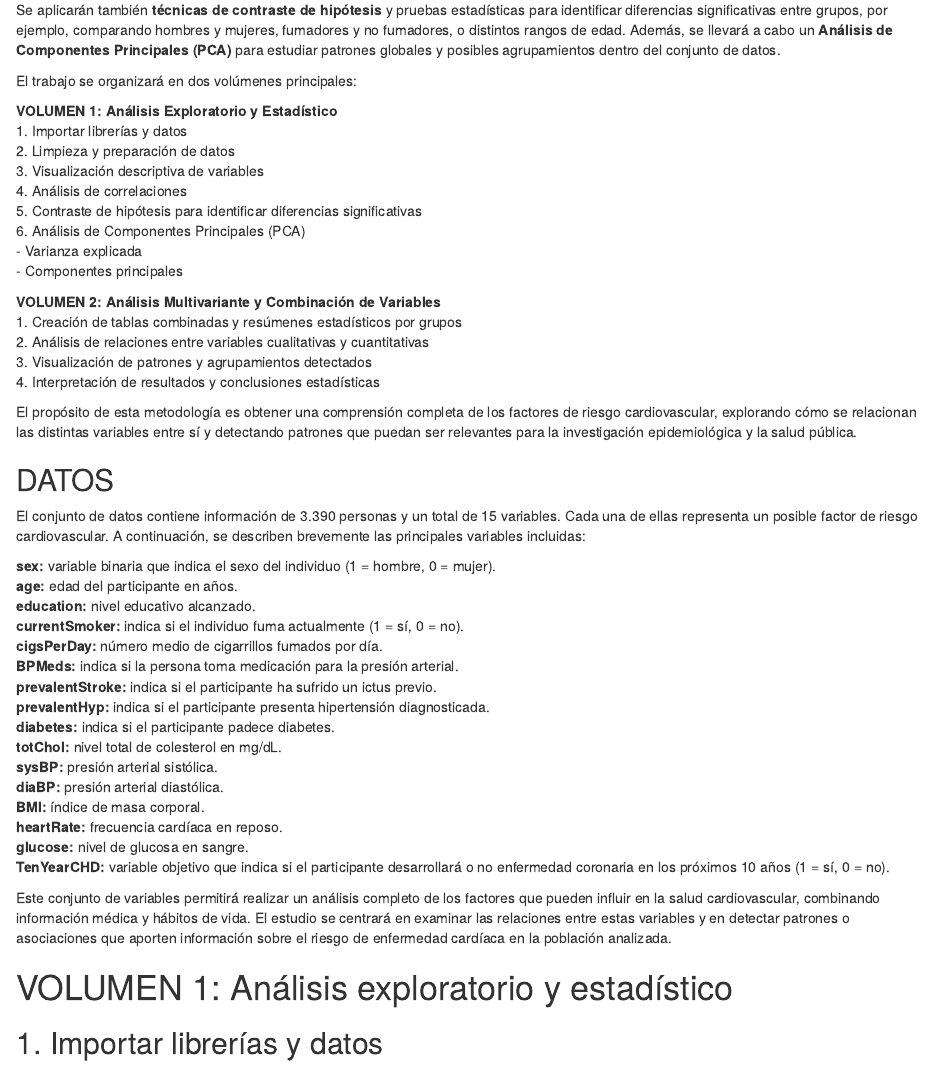
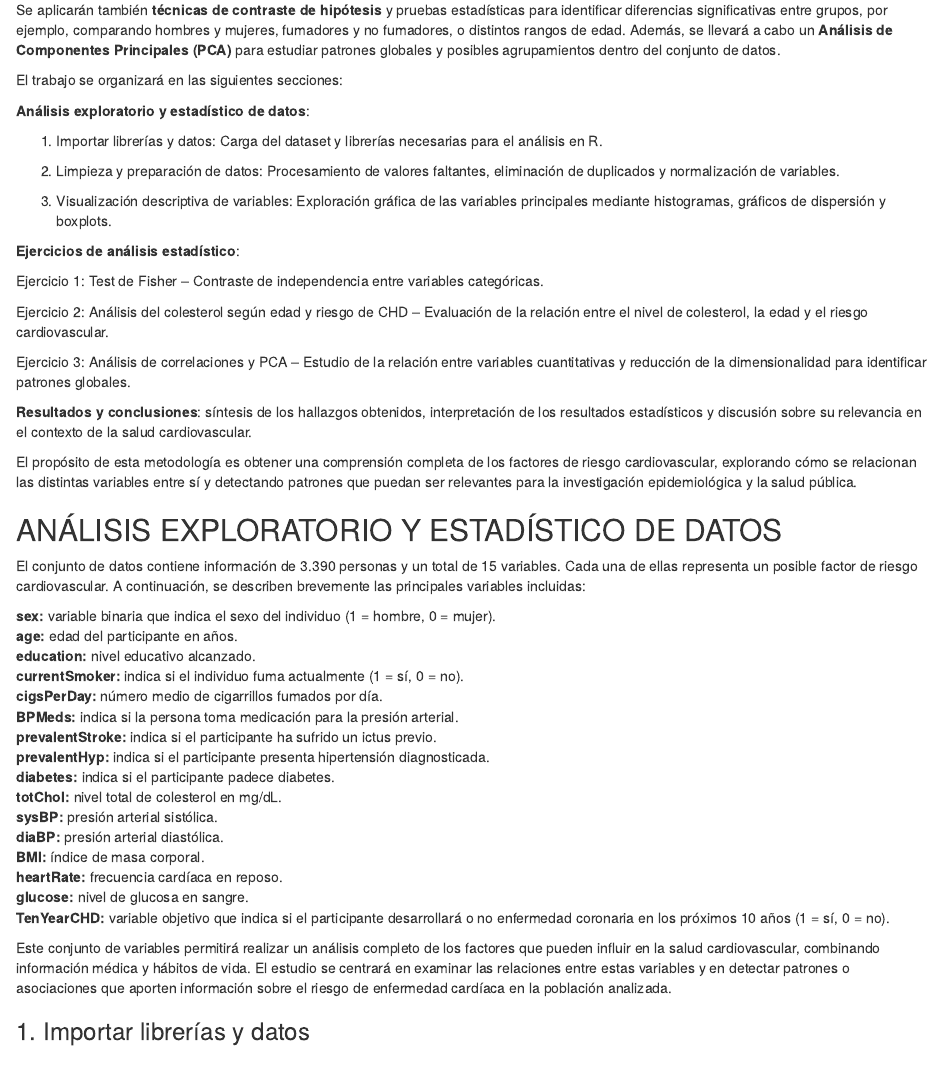
Before and after one commit to lucia-dave/Trabajo_DataScience, an R Markdown document (TrabajoDataScience.Rmd): the page in a window 1100 px wide, from 1120 px down before the commit and from 1100 px down after it, so that both start at the same text. Rendered offline with R 4.5, knitr and Pandoc, with nearby package versions.

Commit message:
dhfjhbjnm

````diff
--- a/TrabajoDataScience.Rmd
+++ b/TrabajoDataScience.Rmd
@@ -30,28 +30,29 @@ A continuación, se realizará una **exploración estadística y visual** para c
 
 Se aplicarán también **técnicas de contraste de hipótesis** y pruebas estadísticas para identificar diferencias significativas entre grupos, por ejemplo, comparando hombres y mujeres, fumadores y no fumadores, o distintos rangos de edad. Además, se llevará a cabo un **Análisis de Componentes Principales (PCA)** para estudiar patrones globales y posibles agrupamientos dentro del conjunto de datos.
 
-El trabajo se organizará en dos volúmenes principales:
+El trabajo se organizará en las siguientes secciones:
 
-**VOLUMEN 1: Análisis Exploratorio y Estadístico**
-1. Importar librerías y datos
-2. Limpieza y preparación de datos
-3. Visualización descriptiva de variables
-4. Análisis de correlaciones
-5. Contraste de hipótesis para identificar diferencias significativas
-6. Análisis de Componentes Principales (PCA)
-   - Varianza explicada
-   - Componentes principales
+**Análisis exploratorio y estadístico de datos**:
 
-**VOLUMEN 2: Análisis Multivariante y Combinación de Variables**
-1. Creación de tablas combinadas y resúmenes estadísticos por grupos
-2. Análisis de relaciones entre variables cualitativas y cuantitativas
-3. Visualización de patrones y agrupamientos detectados
-4. Interpretación de resultados y conclusiones estadísticas
+1. Importar librerías y datos: Carga del dataset y librerías necesarias para el análisis en R.
+
+2. Limpieza y preparación de datos: Procesamiento de valores faltantes, eliminación de duplicados y normalización de variables.
+
+3. Visualización descriptiva de variables: Exploración gráfica de las variables principales mediante histogramas, gráficos de dispersión y boxplots.
+
+**Ejercicios de análisis estadístico**:
+
+Ejercicio 1: Test de Fisher – Contraste de independencia entre variables categóricas.
+
+Ejercicio 2: Análisis del colesterol según edad y riesgo de CHD – Evaluación de la relación entre el nivel de colesterol, la edad y el riesgo cardiovascular.
+
+Ejercicio 3: Análisis de correlaciones y PCA – Estudio de la relación entre variables cuantitativas y reducción de la dimensionalidad para identificar patrones globales.
+
+**Resultados y conclusiones**: síntesis de los hallazgos obtenidos, interpretación de los resultados estadísticos y discusión sobre su relevancia en el contexto de la salud cardiovascular.
 
 El propósito de esta metodología es obtener una comprensión completa de los factores de riesgo cardiovascular, explorando cómo se relacionan las distintas variables entre sí y detectando patrones que puedan ser relevantes para la investigación epidemiológica y la salud pública.
 
-
-## DATOS
+## ANÁLISIS EXPLORATORIO Y ESTADÍSTICO DE DATOS
 
 El conjunto de datos contiene información de 3.390 personas y un total de 15 variables. Cada una de ellas representa un posible factor de riesgo cardiovascular. A continuación, se describen brevemente las principales variables incluidas:
 
@@ -75,8 +76,7 @@ El conjunto de datos contiene información de 3.390 personas y un total de 15 va
 Este conjunto de variables permitirá realizar un análisis completo de los factores que pueden influir en la salud cardiovascular, combinando información médica y hábitos de vida. El estudio se centrará en examinar las relaciones entre estas variables y en detectar patrones o asociaciones que aporten información sobre el riesgo de enfermedad cardíaca en la población analizada.
 
 
-# VOLUMEN 1: Análisis exploratorio y estadístico
-## 1. Importar librerías y datos
+### 1. Importar librerías y datos
 ```{r libraries,warning=FALSE,message=FALSE}
 
 library(ggplot2)
````
Also changed, not shown: TrabajoDataScience.Rmd (15 more changed lines).
